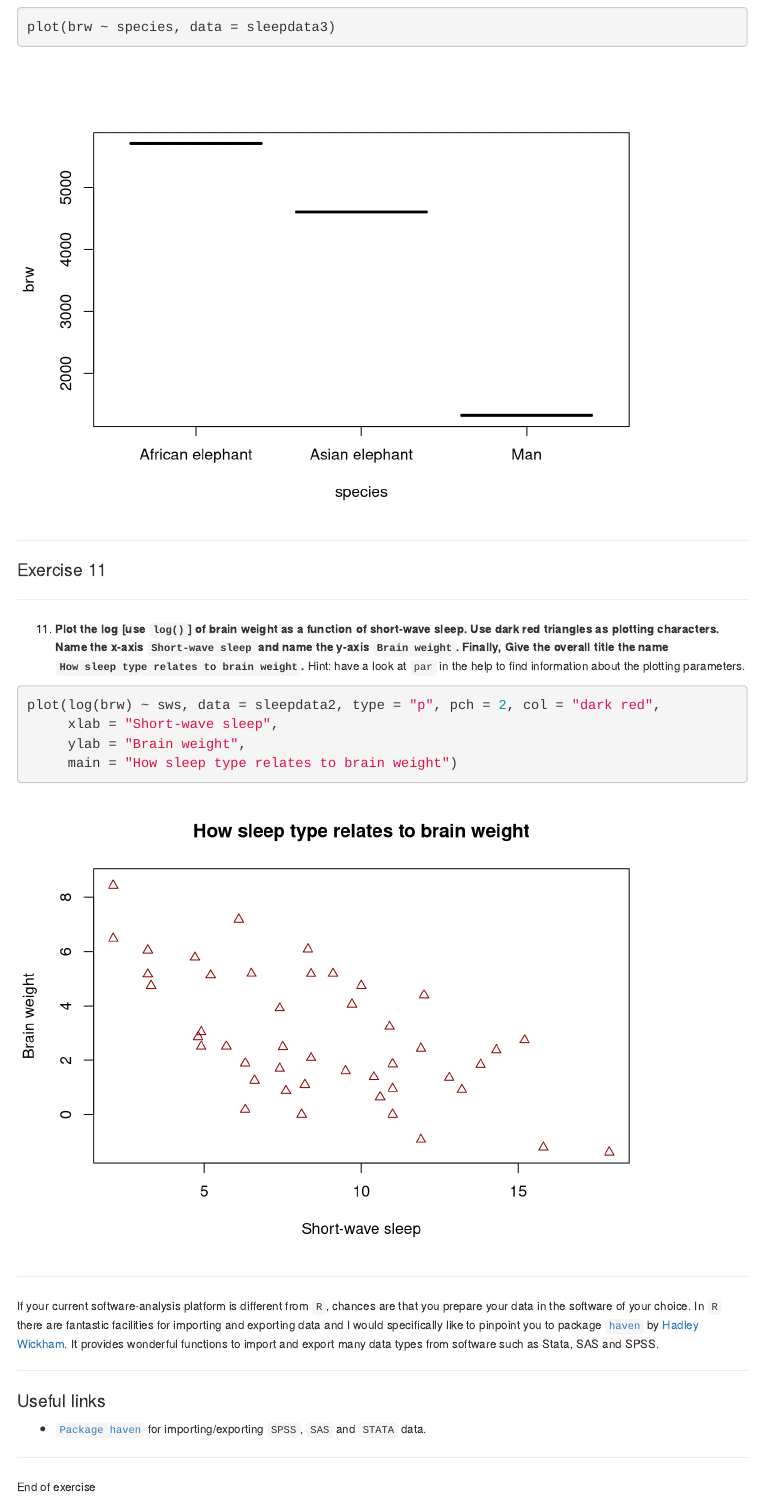
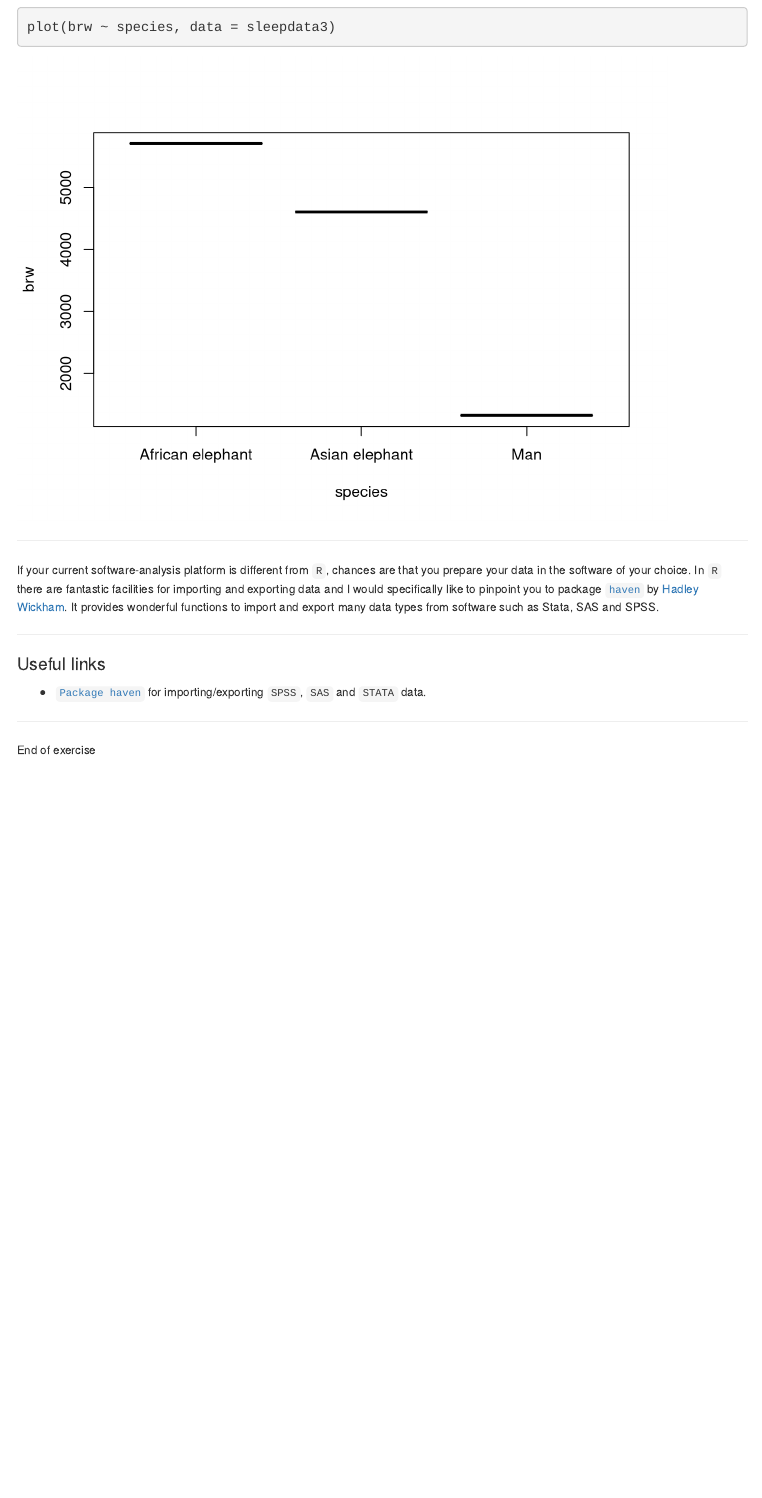
Before and after one commit to gerkovink/fundamentals, an R Markdown document (Wk1/Exercise/Exercise_3_walkthrough.Rmd): the page in a window 1100 px wide, from 6880 px down. Rendered offline with R 4.5, knitr and Pandoc, with nearby package versions; some code elsewhere in the file could not run offline; menus at the side of the page are left out.

Commit message:
Update Exercise 3

````diff
--- a/Wk1/Exercise/Exercise_3_walkthrough.Rmd
+++ b/Wk1/Exercise/Exercise_3_walkthrough.Rmd
@@ -204,20 +204,6 @@ plot(brw ~ species, data = sleepdata3)
 
 ---
 
-## Exercise 11
-
----
-
-11. **Plot the log [use `log()`] of brain weight as a function of short-wave sleep. Use dark red triangles as plotting characters. Name the x-axis `Short-wave sleep` and name the y-axis `Brain weight`. Finally, Give the overall title the name `How sleep type relates to brain weight`.** Hint: have a look at `par` in the help to find information about the plotting parameters.
-```{r}
-plot(log(brw) ~ sws, data = sleepdata2, type = "p", pch = 2, col = "dark red",
-     xlab = "Short-wave sleep",
-     ylab = "Brain weight",
-     main = "How sleep type relates to brain weight")
-```
-
----
-
 If your current software-analysis platform is different from `R`, chances are that you prepare your data in the software of your choice. In `R` there are fantastic facilities for importing and exporting data and I would specifically like to pinpoint you to package [`haven`](https://haven.tidyverse.org/index.html) by [Hadley Wickham](http://hadley.nz). It provides wonderful functions to import and export many data types from software such as Stata, SAS and SPSS.
 
 ---
````
Also changed, not shown: Wk1/Exercise/Exercise_3_walkthrough.html.
